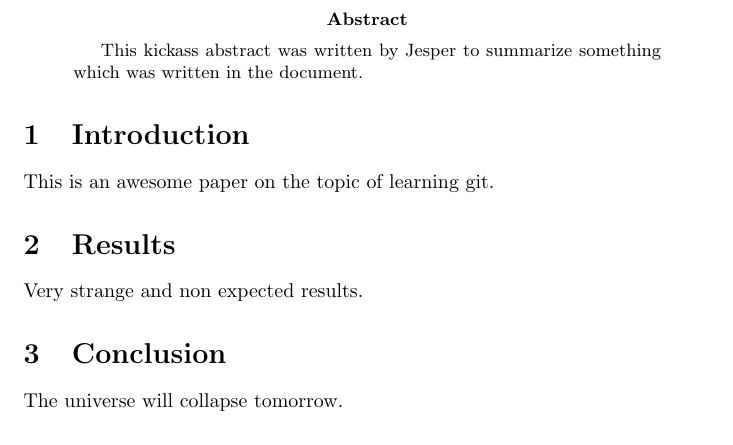
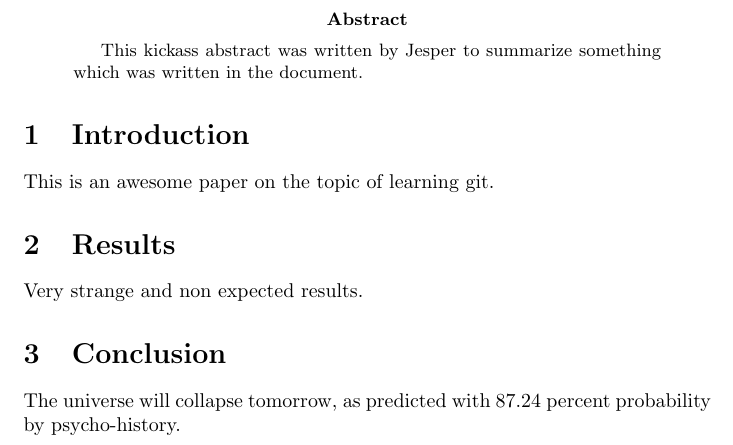
Before and after one commit to jenorellSU/test, a LaTeX paper (paper.tex): part of the page, cut so that both start at the same text. Compiled offline with pdfLaTeX.

```diff
--- a/paper.tex
+++ b/paper.tex
@@ -16,6 +16,6 @@
 
 \section{Conclusion}
 
-The universe will collapse tomorrow.
+The universe will collapse tomorrow, as predicted with 87.24 percent probability by psycho-history.
 
 \end{document}
```
